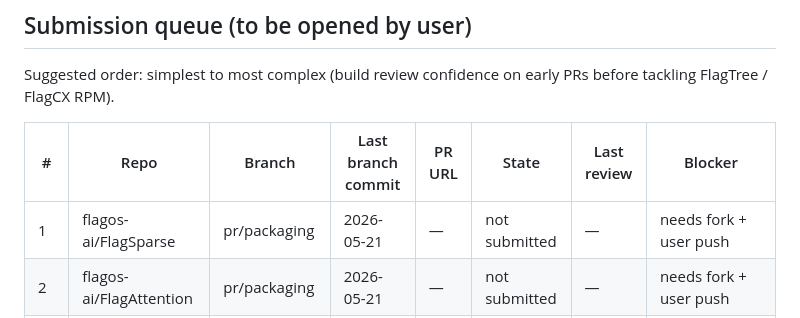
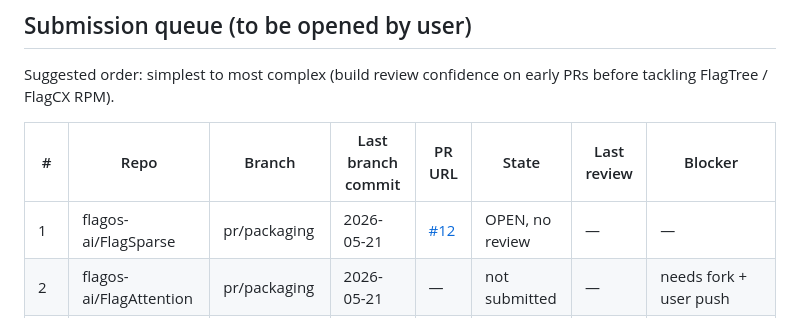
Before and after one commit to shiptux/flagos-packaging, a Markdown page: docs/upstream-pr-tracker.md, the part around the change. GitHub-like rendering.

Commit message:
tracker: FlagSparse PR #12 opened

```diff
--- a/docs/upstream-pr-tracker.md
+++ b/docs/upstream-pr-tracker.md
@@ -13,7 +13,7 @@ on early PRs before tackling FlagTree / FlagCX RPM).
 
 | # | Repo | Branch | Last branch commit | PR URL | State | Last review | Blocker |
 |---|------|--------|---------------------|--------|-------|-------------|---------|
-| 1 | flagos-ai/FlagSparse | pr/packaging | 2026-05-21 | — | not submitted | — | needs fork + user push |
+| 1 | flagos-ai/FlagSparse | pr/packaging | 2026-05-21 | [#12](https://github.com/flagos-ai/FlagSparse/pull/12) | OPEN, no review | — | — |
 | 2 | flagos-ai/FlagAttention | pr/packaging | 2026-05-21 | — | not submitted | — | needs fork + user push |
 | 3 | flagos-ai/FlagDNN | pr/packaging | 2026-05-21 | — | not submitted | — | needs fork + user push |
 | 4 | flagos-ai/FlagBLAS | pr/packaging | 2026-05-21 | — | not submitted | — | needs fork + user push |
```
